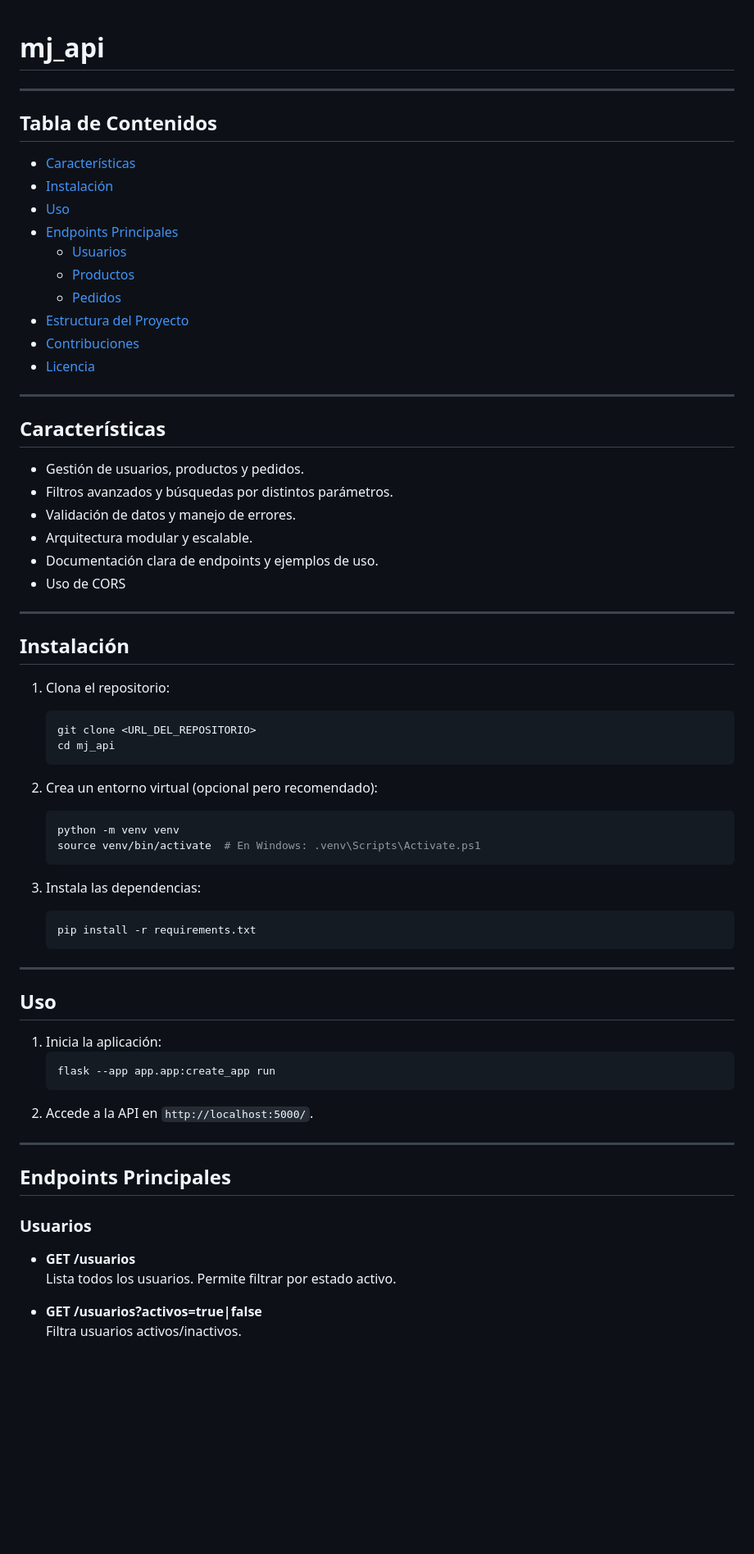
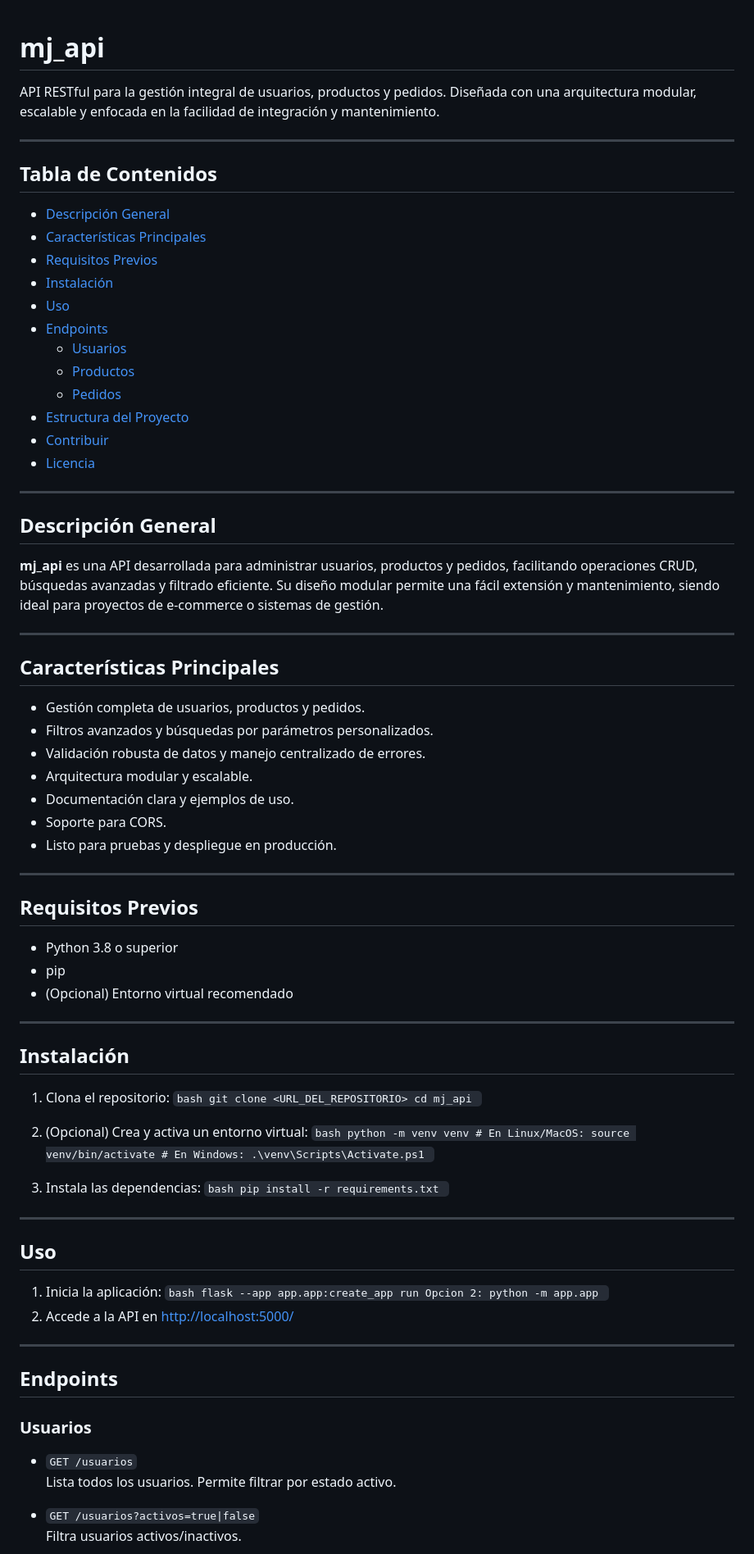
Before and after one commit to Miqueas-Correa/mj_api, a Markdown page: README.md, the part around one of its changes. Shown at 82% size. GitHub-like rendering; blank space fills up the shorter version.

````diff
--- a/README.md
+++ b/README.md
@@ -1,71 +1,95 @@
 # mj_api
+
+API RESTful para la gestión integral de usuarios, productos y pedidos. Diseñada con una arquitectura modular, escalable y enfocada en la facilidad de integración y mantenimiento.
 
 ---
 
 ## Tabla de Contenidos
 
-- [Características](#características)
+- [Descripción General](#descripción-general)
+- [Características Principales](#características-principales)
+- [Requisitos Previos](#requisitos-previos)
 - [Instalación](#instalación)
 - [Uso](#uso)
-- [Endpoints Principales](#endpoints-principales)
+- [Endpoints](#endpoints)
     - [Usuarios](#usuarios)
     - [Productos](#productos)
     - [Pedidos](#pedidos)
 - [Estructura del Proyecto](#estructura-del-proyecto)
-- [Contribuciones](#contribuciones)
+- [Contribuir](#contribuir)
 - [Licencia](#licencia)
 
 ---
 
-## Características
+## Descripción General
 
-- Gestión de usuarios, productos y pedidos.
-- Filtros avanzados y búsquedas por distintos parámetros.
-- Validación de datos y manejo de errores.
+**mj_api** es una API desarrollada para administrar usuarios, productos y pedidos, facilitando operaciones CRUD, búsquedas avanzadas y filtrado eficiente. Su diseño modular permite una fácil extensión y mantenimiento, siendo ideal para proyectos de e-commerce o sistemas de gestión.
+
+---
+
+## Características Principales
+
+- Gestión completa de usuarios, productos y pedidos.
+- Filtros avanzados y búsquedas por parámetros personalizados.
+- Validación robusta de datos y manejo centralizado de errores.
 - Arquitectura modular y escalable.
-- Documentación clara de endpoints y ejemplos de uso.
-- Uso de CORS
+- Documentación clara y ejemplos de uso.
+- Soporte para CORS.
+- Listo para pruebas y despliegue en producción.
+
+---
+
+## Requisitos Previos
+
+- Python 3.8 o superior
+- pip
+- (Opcional) Entorno virtual recomendado
 
 ---
 
 ## Instalación
 
 1. Clona el repositorio:
-     ```bash
-     git clone <URL_DEL_REPOSITORIO>
-     cd mj_api
-     ```
+        ```bash
+        git clone <URL_DEL_REPOSITORIO>
+        cd mj_api
+        ```
 
-2. Crea un entorno virtual (opcional pero recomendado):
-     ```bash
-     python -m venv venv
-     source venv/bin/activate  # En Windows: .venv\Scripts\Activate.ps1
-     ```
+2. (Opcional) Crea y activa un entorno virtual:
+        ```bash
+        python -m venv venv
+        # En Linux/MacOS:
+        source venv/bin/activate
+        # En Windows:
+        .\venv\Scripts\Activate.ps1
+        ```
 
 3. Instala las dependencias:
-     ```bash
-     pip install -r requirements.txt
-     ```
+        ```bash
+        pip install -r requirements.txt
+        ```
 
 ---
 
 ## Uso
 
 1. Inicia la aplicación:
-     ```bash
-     flask --app app.app:create_app run
-     ```
-2. Accede a la API en `http://localhost:5000/`.
+        ```bash
+        flask --app app.app:create_app run
+        Opcion 2:
+        python -m app.app
+        ```
+2. Accede a la API en [http://localhost:5000/](http://localhost:5000/)
 
 ---
 
-## Endpoints Principales
+## Endpoints
 
 ### Usuarios
 
-- **GET /usuarios**
+- `GET /usuarios`
     Lista todos los usuarios. Permite filtrar por estado activo.
 
-- **GET /usuarios?activos=true|false**
+- `GET /usuarios?activos=true|false`
     Filtra usuarios activos/inactivos.
 
````
Also changed, not shown: other parts of README.md (+27 -28 lines).
